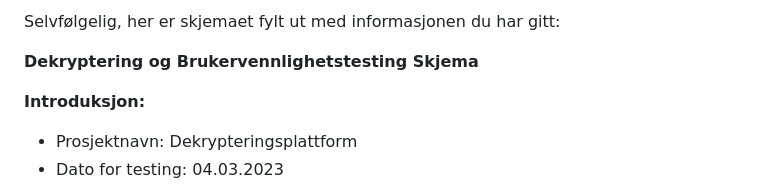
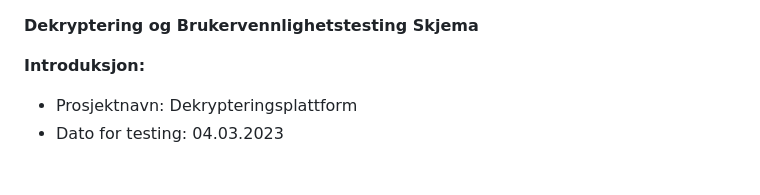
Before and after one commit to Dakimad/Emoji-Krypting-og-dekrypting, a Markdown page: README.md, the part around the change. Drawn GitHub-style.

```diff
--- a/README.md
+++ b/README.md
@@ -1,5 +1,3 @@
-Selvfølgelig, her er skjemaet fylt ut med informasjonen du har gitt:
-
 **Dekryptering og Brukervennlighetstesting Skjema**
 
 **Introduksjon:**
```
